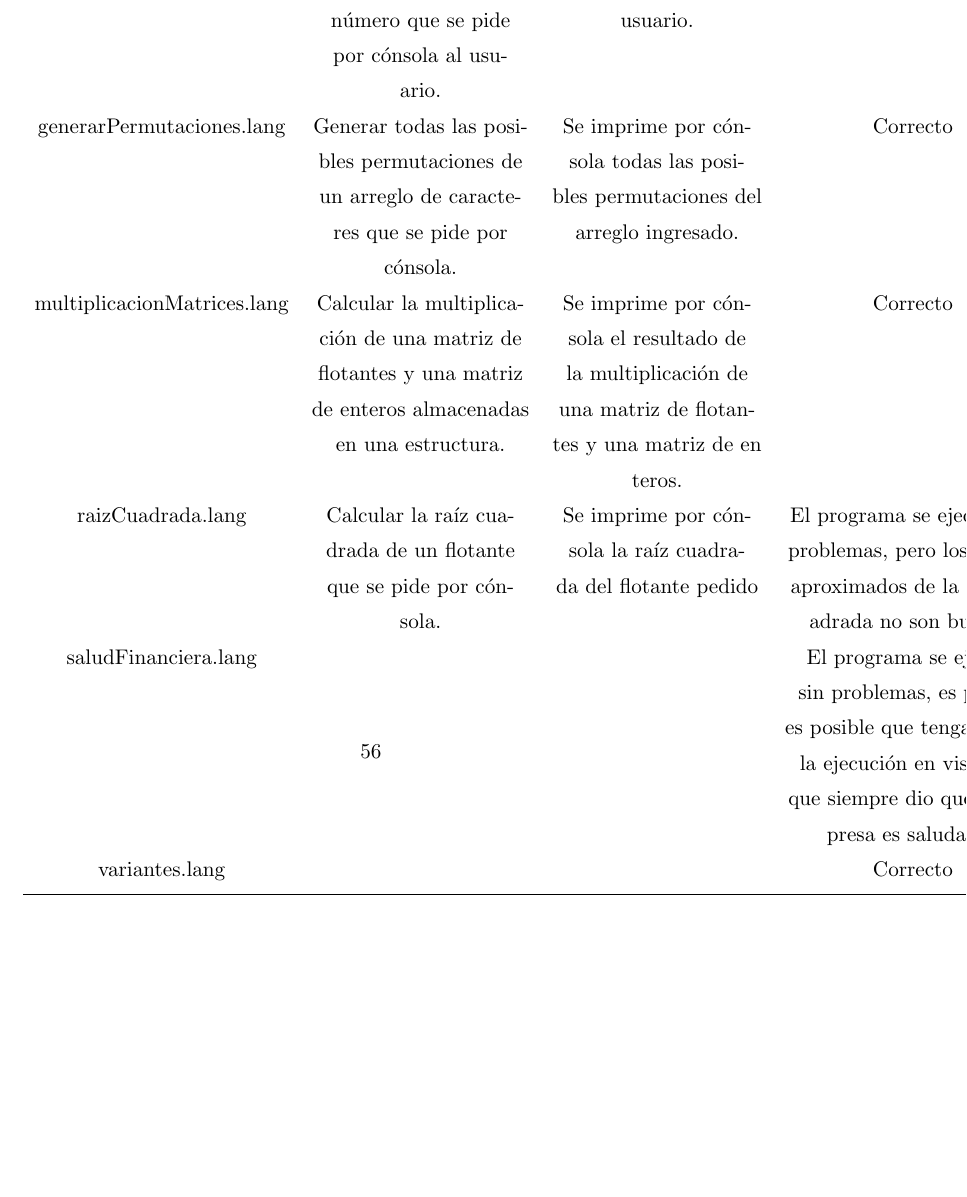
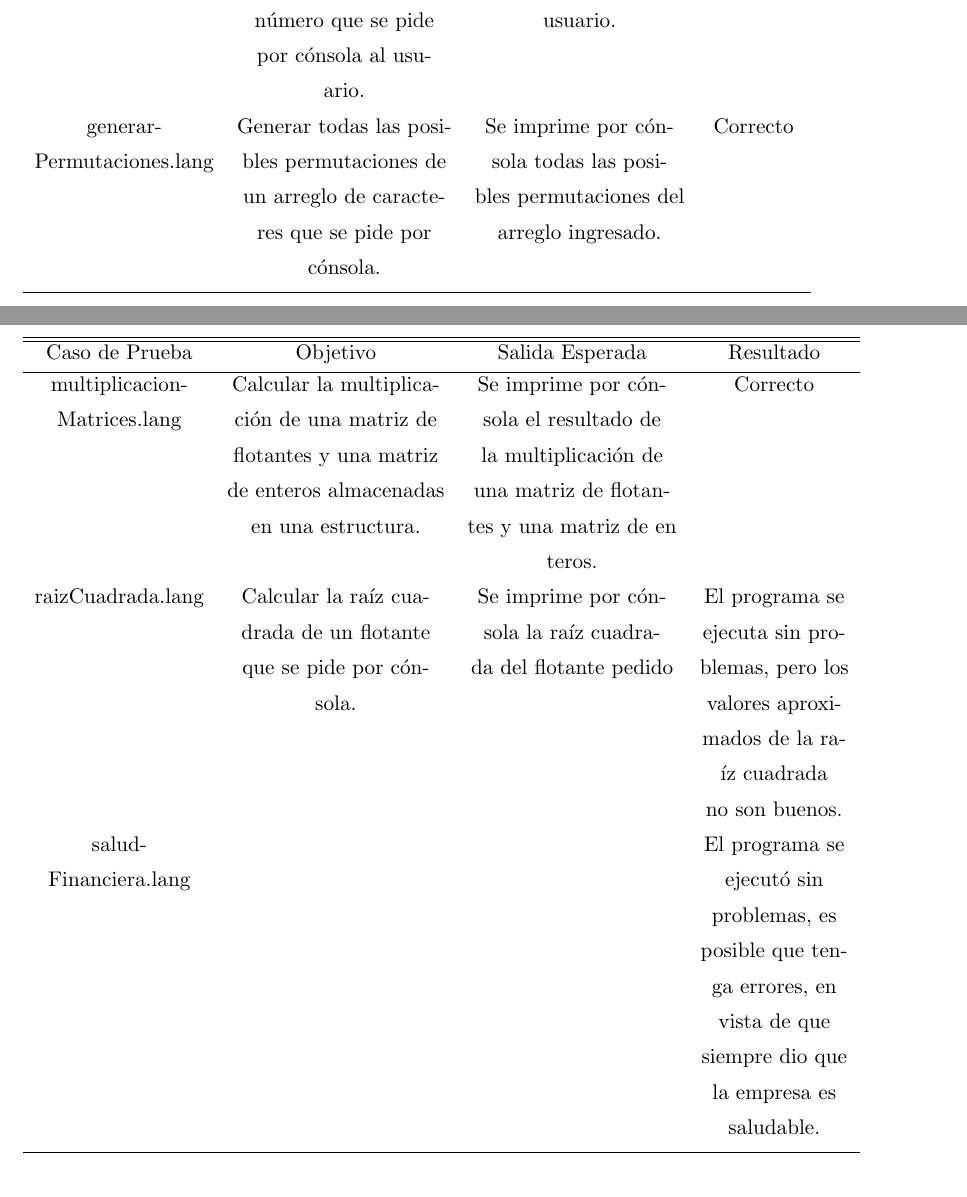
Before and after one commit to mgvaldes/Lenguajes_III, a LaTeX document (Informe/Informe_Lenguajes.tex): part of page 57 of 65 before the commit and two parts of pages 56 and 57 of 66 after it, the two joined at a grey line, cut so that both start at the same text, the shorter picture padded with empty space. Compiled offline with pdfLaTeX.

Commit message:
Listo TODOOOOOO!!!! :)

```diff
--- a/Informe/Informe_Lenguajes.tex
+++ b/Informe/Informe_Lenguajes.tex
@@ -1798,25 +1786,0 @@ A continuaci\'on se muestran todos los casos de pruebas con sus respectivas inte
-                                  & n\'umero que se pide   & usuario.              &                             \\ [1ex]
-                                  & por c\'onsola al usu-  &                       &                             \\ [1ex]
-                                  & ario.                  &                       &                             \\ [1ex]
-      generarPermutaciones.lang   & Generar todas las posi-& Se imprime por c\'on- & Correcto                    \\ [1ex]
-                                  & bles permutaciones de  & sola todas las posi-  &                             \\ [1ex]
-                                  & un arreglo de caracte- & bles permutaciones del&                             \\ [1ex]
-                                  & res que se pide por    & arreglo ingresado.    &                             \\ [1ex]
-                                  & c\'onsola.             &                       &                             \\ [1ex]
-      multiplicacionMatrices.lang & Calcular la multiplica-& Se imprime por c\'on- & Correcto                    \\ [1ex]
-                                  & ci\'on de una matriz de& sola el resultado de  &                             \\ [1ex]
-                                  & flotantes y una matriz & la multiplicaci\'on de&                             \\ [1ex]
-                                  & de enteros almacenadas & una matriz de flotan- &                             \\ [1ex]
-                                  & en una estructura.     & tes y una matriz de en&                             \\ [1ex]
-                                  &                        & teros.                &                             \\ [1ex]
-      raizCuadrada.lang           & Calcular la ra\'iz cua-& Se imprime por c\'on- & El programa se ejecuta sin  \\ [1ex]
-                                  & drada de un flotante   & sola la ra\'iz cuadra-& problemas, pero los valores \\ [1ex]
-                                  & que se pide por c\'on- & da del flotante pedido& aproximados de la ra\'iz cu-\\ [1ex]
-                                  & sola.                  &                       & adrada no son buenos.       \\ [1ex]
-      saludFinanciera.lang        &                        &                       & El programa se ejecut\'o    \\ [1ex]
-                                  &                        &                       & sin problemas, es posible   \\ [1ex]
-                                  &                        &                       & es posible que tenga errores\\ [1ex]
-                                  &                        &                       & la ejecuci\'on en vista que \\ [1ex]
-                                  &                        &                       & que siempre dio que la em-  \\ [1ex]
-                                  &                        &                       & presa es saludable.         \\ [1ex]
-      variantes.lang              &                        &                       & Correcto                    \\ [1ex]
@@ -1822,0 +1798,8 @@ A continuaci\'on se muestran todos los casos de pruebas con sus respectivas inte
+                          & n\'umero que se pide   & usuario.              &                  \\ [1ex]
+                          & por c\'onsola al usu-  &                       &                  \\ [1ex]
+                          & ario.                  &                       &                  \\ [1ex]
+      generar-            & Generar todas las posi-& Se imprime por c\'on- & Correcto         \\ [1ex]
+      Permutaciones.lang  & bles permutaciones de  & sola todas las posi-  &                  \\ [1ex]
+                          & un arreglo de caracte- & bles permutaciones del&                  \\ [1ex]
+                          & res que se pide por    & arreglo ingresado.    &                  \\ [1ex]
+                          & c\'onsola.             &                       &                  \\ [1ex]
@@ -1823,3 +1812,31 @@ A continuaci\'on se muestran todos los casos de pruebas con sus respectivas inte
+  \begin{table}[!hbp]
+    \begin{tabular}{c c c c}
+      \hline
+      \hline
+      Caso de Prueba      & Objetivo               & Salida Esperada & Resultado \\ [0.5ex]
+      \hline
+      multiplicacion-     & Calcular la multiplica-& Se imprime por c\'on- & Correcto         \\ [1ex]
+      Matrices.lang       & ci\'on de una matriz de& sola el resultado de  &                  \\ [1ex]
+                          & flotantes y una matriz & la multiplicaci\'on de&                  \\ [1ex]
+                          & de enteros almacenadas & una matriz de flotan- &                  \\ [1ex]
+                          & en una estructura.     & tes y una matriz de en&                  \\ [1ex]
+                          &                        & teros.                &                  \\ [1ex]
+      raizCuadrada.lang   & Calcular la ra\'iz cua-& Se imprime por c\'on- & El programa se   \\ [1ex]
+                          & drada de un flotante   & sola la ra\'iz cuadra-& ejecuta sin pro- \\ [1ex]
+                          & que se pide por c\'on- & da del flotante pedido& blemas, pero los \\ [1ex]
+                          & sola.                  &                       & valores aproxi-  \\ [1ex]
+                          &                        &                       & mados de la ra-  \\ [1ex]
+                          &                        &                       & \'iz cuadrada    \\ [1ex]
+                          &                        &                       & no son buenos.   \\ [1ex]
+      salud-              &                        &                       & El programa se   \\ [1ex]
+      Financiera.lang     &                        &                       & ejecut\'o sin    \\ [1ex]
+                          &                        &                       & problemas, es    \\ [1ex]
+                          &                        &                       & posible que ten- \\ [1ex]
+                          &                        &                       & ga errores, en   \\ [1ex]
+                          &                        &                       & vista de que     \\ [1ex]
+                          &                        &                       & siempre dio que  \\ [1ex]
+                          &                        &                       & la empresa es    \\ [1ex]
+                          &                        &                       & saludable.       \\ [1ex]
       \hline
     \end{tabular}
   \end{table}
```
Also changed, not shown: Informe/Informe_Lenguajes.pdf, Informe/Informe_Lenguajes.tex (28 more changed lines), 1 other file.
